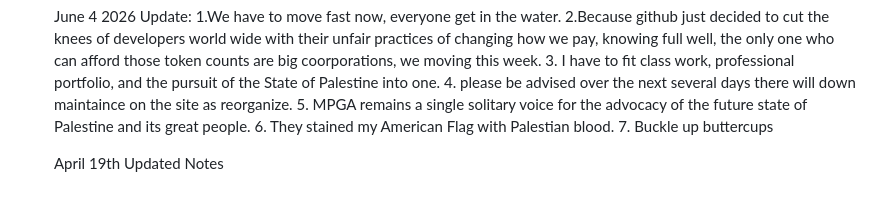
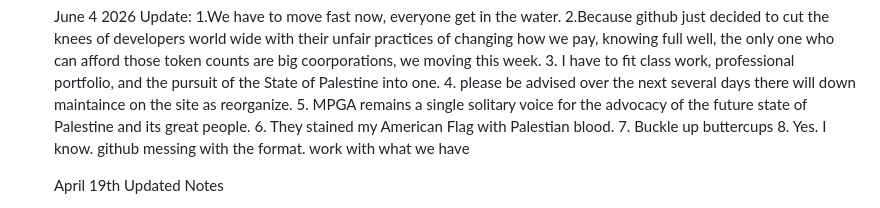
Before and after one commit to american-nobody999/One-match, a Markdown page: README.md, the part around the change. GitHub-like rendering.

```diff
--- a/README.md
+++ b/README.md
@@ -22,6 +22,7 @@ They will not be published on this website at this time out of repsect for the P
    5. MPGA remains a single solitary voice for the advocacy of the future state of Palestine and its great people.
    6. They stained my American Flag with Palestian blood.
    7. Buckle up buttercups
+   8. Yes. I know. github messing with the format. work with what we have
 
 
    April 19th Updated Notes
```
